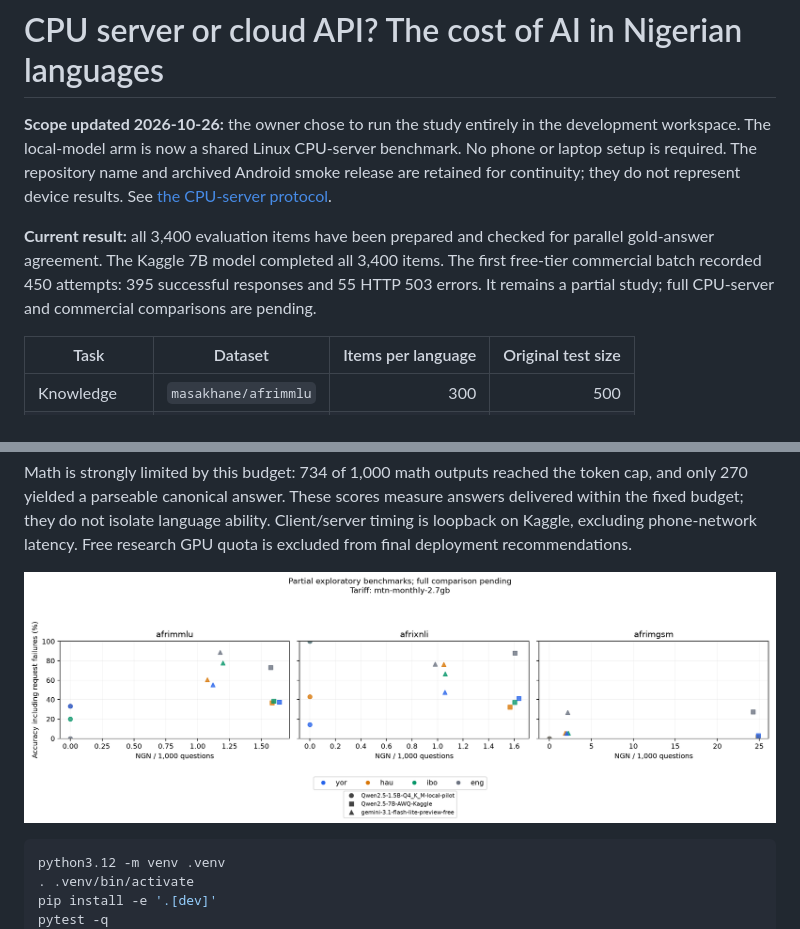
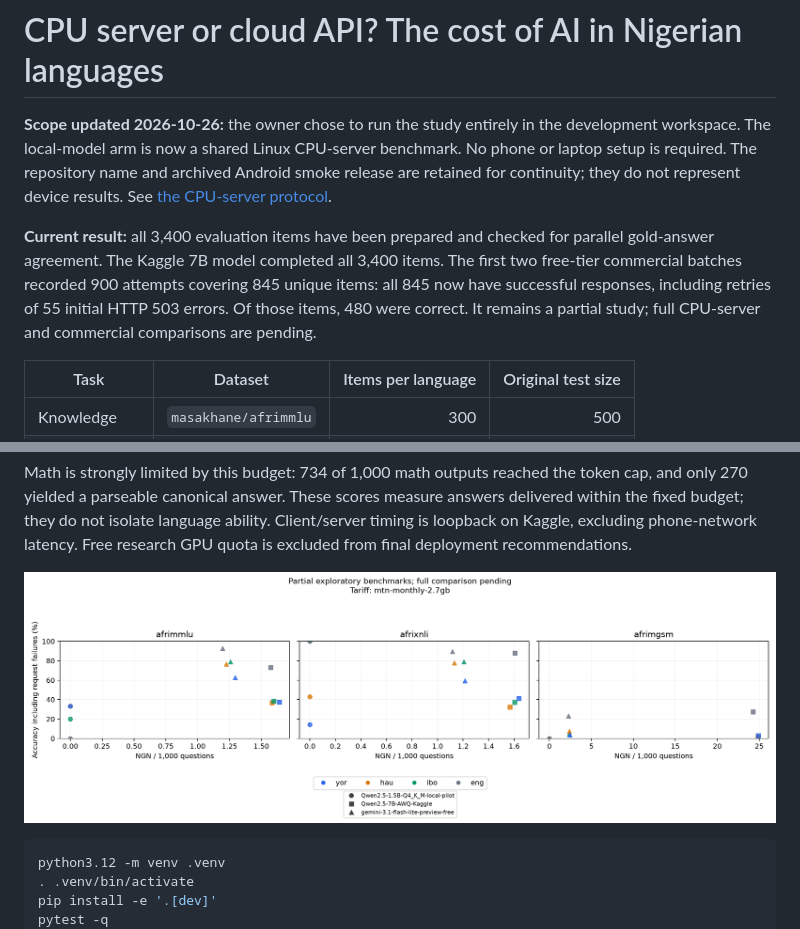
Before and after one commit to Eunini/phone-cloud-nigerian-ai, a Markdown page: README.md, 2 parts joined by grey strips. GitHub-like rendering; pictures changed too: report/results/accuracy-cost.png.

Commit message:
Preserve the second completed free-quota batch and refreshed partial results

```diff
--- a/README.md
+++ b/README.md
@@ -8,9 +8,10 @@ See [the CPU-server protocol](report/workspace-protocol.md).
 
 **Current result:** all 3,400 evaluation items have been prepared and checked for
 parallel gold-answer agreement. The Kaggle 7B model completed all 3,400 items.
-The first free-tier commercial batch recorded
-450 attempts: 395 successful responses and 55 HTTP 503 errors. It remains a
-partial study; full CPU-server and commercial comparisons are pending.
+The first two free-tier commercial batches recorded
+900 attempts covering 845 unique items: all 845 now have successful responses,
+including retries of 55 initial HTTP 503 errors. Of those items, 480 were correct.
+It remains a partial study; full CPU-server and commercial comparisons are pending.
 
 | Task | Dataset | Items per language | Original test size |
 | --- | --- | ---: | ---: |
```
Also changed, not shown: report/completion.md (+4 -3 lines), report/report.md (+4 -0 lines), 5 other files.
